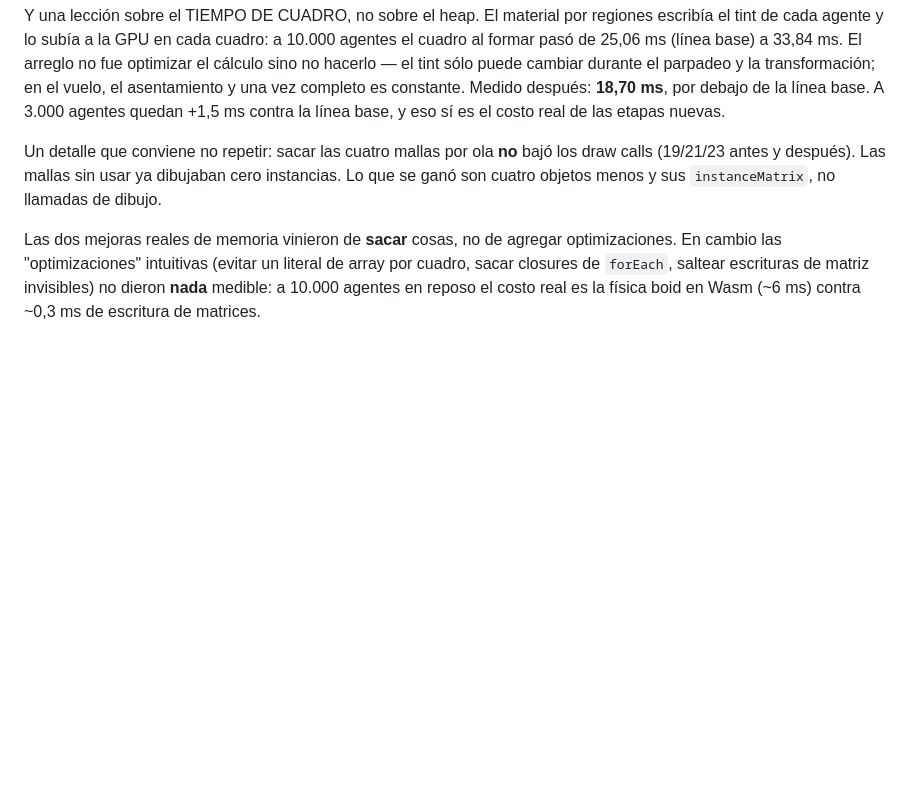
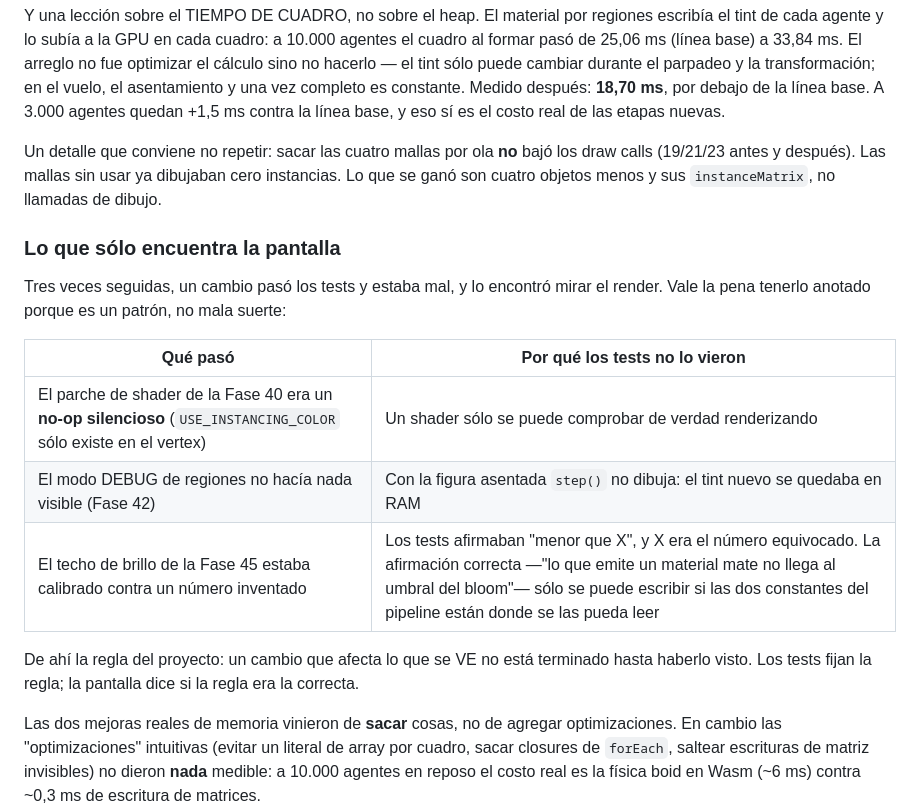
Before and after one commit to socra375/Simulador-nanobots, a Markdown page: README.md, the part around the change. Drawn GitHub-style; blank space fills up the shorter version.

Commit message:
README: lo que sólo encuentra la pantalla
Tres veces seguidas un cambio pasó los tests y estaba mal, y lo encontró
mirar el render: el parche de shader de la Fase 40 (un no-op silencioso),
el modo debug de regiones de la Fase 42 (el tint se quedaba en RAM), y el
techo de brillo de esta fase (calibrado contra un número inventado).

Queda anotado porque es un patrón, no mala suerte: los tests fijan la
regla, la pantalla dice si la regla era la correcta.

Co-Authored-By: Claude Opus 5 <noreply@anthropic.com>
Claude-Session: https://claude.ai/code/session_01XQtkxwvkr5z3V7zA74R3Po

```diff
--- a/README.md
+++ b/README.md
@@ -694,6 +694,22 @@ bajó los draw calls (19/21/23 antes y después). Las mallas sin usar ya
 dibujaban cero instancias. Lo que se ganó son cuatro objetos menos y sus
 `instanceMatrix`, no llamadas de dibujo.
 
+### Lo que sólo encuentra la pantalla
+
+Tres veces seguidas, un cambio pasó los tests y estaba mal, y lo encontró
+mirar el render. Vale la pena tenerlo anotado porque es un patrón, no mala
+suerte:
+
+| Qué pasó | Por qué los tests no lo vieron |
+|---|---|
+| El parche de shader de la Fase 40 era un **no-op silencioso** (`USE_INSTANCING_COLOR` sólo existe en el vertex) | Un shader sólo se puede comprobar de verdad renderizando |
+| El modo DEBUG de regiones no hacía nada visible (Fase 42) | Con la figura asentada `step()` no dibuja: el tint nuevo se quedaba en RAM |
+| El techo de brillo de la Fase 45 estaba calibrado contra un número inventado | Los tests afirmaban "menor que X", y X era el número equivocado. La afirmación correcta —"lo que emite un material mate no llega al umbral del bloom"— sólo se puede escribir si las dos constantes del pipeline están donde se las pueda leer |
+
+De ahí la regla del proyecto: un cambio que afecta lo que se VE no está
+terminado hasta haberlo visto. Los tests fijan la regla; la pantalla dice
+si la regla era la correcta.
+
 Las dos mejoras reales de memoria vinieron de **sacar** cosas, no de
 agregar optimizaciones. En cambio las "optimizaciones" intuitivas
 (evitar un literal de array por cuadro, sacar closures de `forEach`,
```
